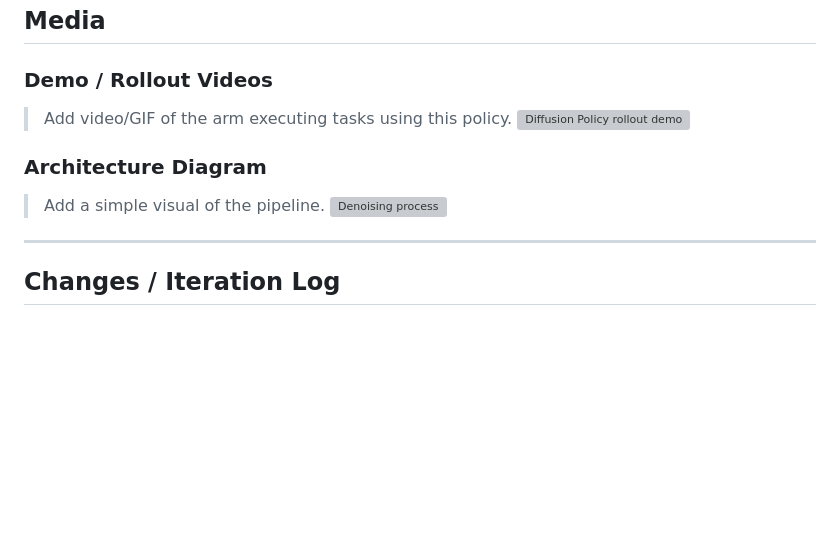
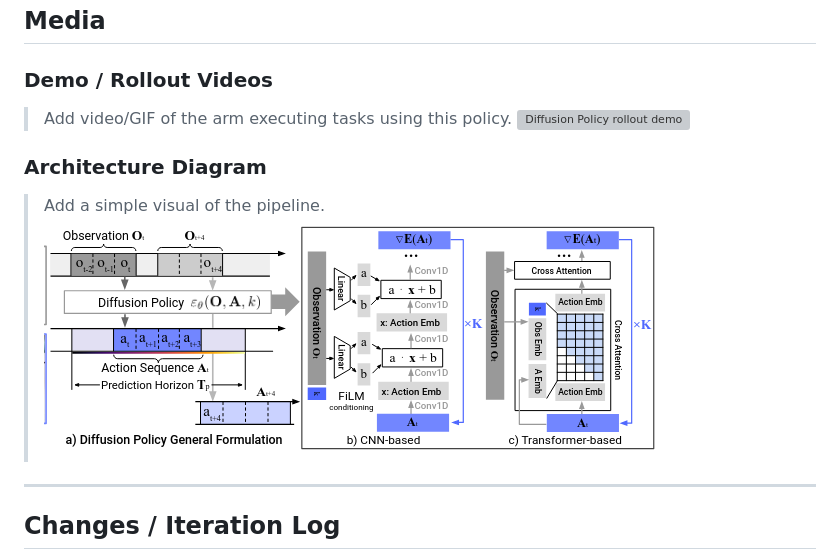
Before and after one commit to zademahi238/mission-mimosa, a Markdown page: docs/imitation-learning/diffusion_policy.md, the part around one of its changes. GitHub-like rendering; blank space fills up the shorter version; grey boxes are pictures that could not be loaded.

Commit message:
Update ACT and diffusion policy documentation

```diff
--- a/docs/imitation-learning/diffusion_policy.md
+++ b/docs/imitation-learning/diffusion_policy.md
@@ -61,6 +61,6 @@ In short: *look at the image, guess the noise, remove it, repeat.*
 ### Architecture Diagram
 > Add a simple visual of the pipeline.
-![Denoising process](media/Diffusion_pipeline.png)
+![Denoising process](../../assets/Diffusion_pipeline.png)
 ---
 
 ## Changes / Iteration Log
```
Also changed, not shown: other parts of docs/imitation-learning/diffusion_policy.md (+1 -1 lines), docs/imitation-learning/ACT.md (added, +138 -0 lines), docs/imitation-learning/act.md (deleted, +0 -61 lines).
